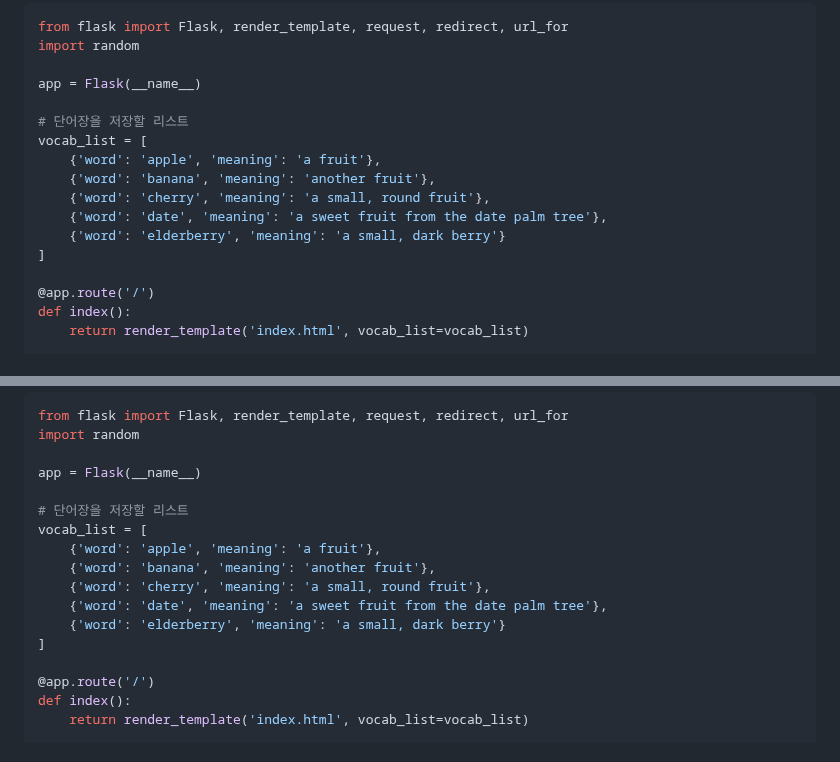
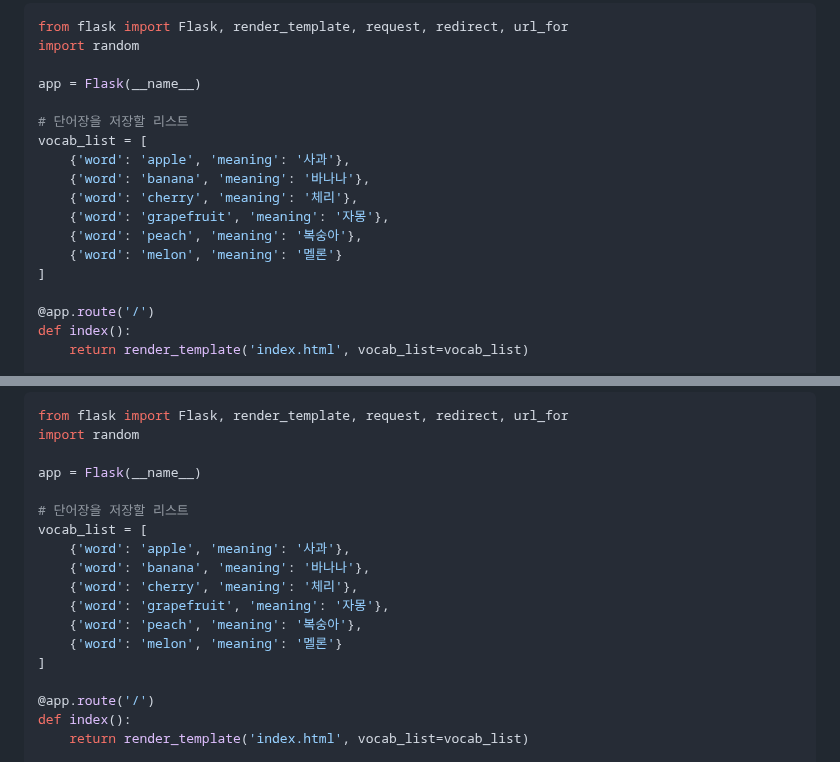
Before and after one commit to ALPHADA/PythonWeb, a Markdown page: 2강/03 영어단어장.md, 2 parts joined by grey strips. Rendered like a GitHub page.

```diff
--- a/2강/03 영어단어장.md
+++ b/2강/03 영어단어장.md
@@ -352,11 +352,12 @@ app = Flask(__name__)
 
 # 단어장을 저장할 리스트
 vocab_list = [
-    {'word': 'apple', 'meaning': 'a fruit'},
-    {'word': 'banana', 'meaning': 'another fruit'},
-    {'word': 'cherry', 'meaning': 'a small, round fruit'},
-    {'word': 'date', 'meaning': 'a sweet fruit from the date palm tree'},
-    {'word': 'elderberry', 'meaning': 'a small, dark berry'}
+    {'word': 'apple', 'meaning': '사과'},
+    {'word': 'banana', 'meaning': '바나나'},
+    {'word': 'cherry', 'meaning': '체리'},
+    {'word': 'grapefruit', 'meaning': '자몽'},
+    {'word': 'peach', 'meaning': '복숭아'},
+    {'word': 'melon', 'meaning': '멜론'}
 ]
 
 @app.route('/')
@@ -552,11 +553,12 @@ app = Flask(__name__)
 
 # 단어장을 저장할 리스트
 vocab_list = [
-    {'word': 'apple', 'meaning': 'a fruit'},
-    {'word': 'banana', 'meaning': 'another fruit'},
-    {'word': 'cherry', 'meaning': 'a small, round fruit'},
-    {'word': 'date', 'meaning': 'a sweet fruit from the date palm tree'},
-    {'word': 'elderberry', 'meaning': 'a small, dark berry'}
+    {'word': 'apple', 'meaning': '사과'},
+    {'word': 'banana', 'meaning': '바나나'},
+    {'word': 'cherry', 'meaning': '체리'},
+    {'word': 'grapefruit', 'meaning': '자몽'},
+    {'word': 'peach', 'meaning': '복숭아'},
+    {'word': 'melon', 'meaning': '멜론'}
 ]
 
 @app.route('/')
```
